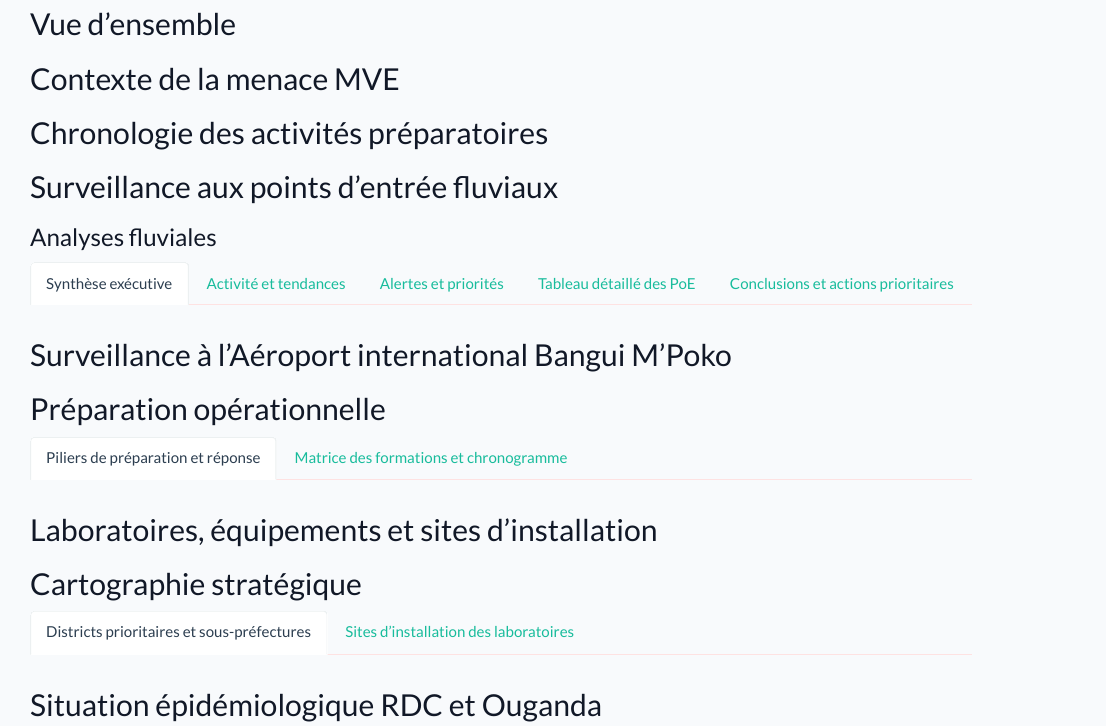
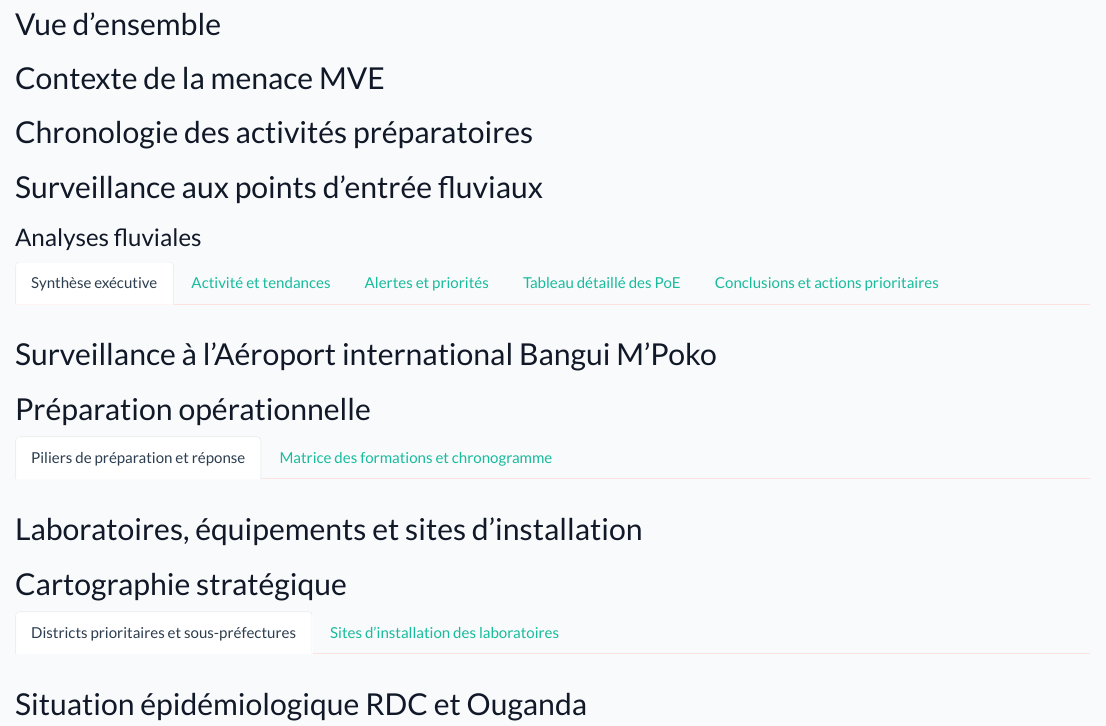
Before and after one commit to GIsaac24/Surveillance, an R Markdown document (CAR_Dashboard_Preparation_Menace_MVE/dashboard_static.Rmd): the page in a window 1100 px wide, from 930 px down before the commit and from 10 px down after it, so that both start at the same text. Rendered offline with R 4.5, knitr and Pandoc, with nearby package versions; the code chunks are not run, so their results and figures are left out; menus at the side of the page are left out.

Commit message:
Remove static dashboard side menu

```diff
--- a/CAR_Dashboard_Preparation_Menace_MVE/dashboard_static.Rmd
+++ b/CAR_Dashboard_Preparation_Menace_MVE/dashboard_static.Rmd
@@ -2,10 +2,7 @@
 pagetitle: "Dashboard MVE RCA"
 output:
   html_document:
-    toc: true
-    toc_float:
-      collapsed: false
-      smooth_scroll: true
+    toc: false
     theme: flatly
     self_contained: true
     css: www/custom.css
--- a/CAR_Dashboard_Preparation_Menace_MVE/www/custom.css
+++ b/CAR_Dashboard_Preparation_Menace_MVE/www/custom.css
@@ -407,88 +407,15 @@ html {
   font-weight: 700;
 }
 
-/* RMarkdown public export: professional left section navigator */
-.main-container {
-  max-width: none !important;
-}
-
-body .tocify {
-  position: fixed;
-  top: 92px;
-  left: 18px;
-  width: 285px;
-  max-height: calc(100vh - 116px);
-  overflow-y: auto;
-  border: 1px solid rgba(185, 28, 28, .16);
-  border-radius: 18px;
-  background: rgba(255, 255, 255, .96);
-  box-shadow: 0 18px 38px rgba(17, 24, 39, .12);
-  padding: 12px;
-}
-
-body .tocify::before {
-  content: "Navigation";
-  display: block;
-  padding: 8px 10px 12px 10px;
-  color: var(--mve-red-dark);
-  font-weight: 850;
-  text-transform: uppercase;
-  letter-spacing: .08em;
-  font-size: .78rem;
-}
-
-body .tocify ul,
-body .tocify li {
-  line-height: 1.25;
-}
-
-body .tocify .tocify-item a,
-body .tocify .tocify-header a,
-body .tocify a {
-  color: #374151;
-  border-radius: 12px;
-  padding: 8px 10px;
-  font-weight: 700;
-}
-
-body .tocify .tocify-item.active,
-body .tocify .tocify-header.active,
-body .tocify .active,
-body .tocify .active a {
-  background: linear-gradient(135deg, #7f1d1d, #dc2626) !important;
-  color: #ffffff !important;
-  box-shadow: 0 8px 18px rgba(185, 28, 28, .18);
-}
-
-body .tocify .tocify-subheader a {
-  font-weight: 600;
-  font-size: .9rem;
-  padding-left: 18px;
-}
-
-body .toc-content,
-body div.toc-content,
-body .main-container {
-  margin-left: 325px !important;
-  width: calc(100% - 350px) !important;
-}
-
 body h1.title {
   display: none;
 }
 
-@media (max-width: 1100px) {
-  body .tocify {
-    position: static;
-    width: auto;
-    max-height: 260px;
-    margin: 0 0 18px 0;
-  }
-
-  body .toc-content,
-  body div.toc-content,
-  body .main-container {
-    margin-left: auto !important;
-    width: auto !important;
-  }
+body .main-container,
+body div.main-container,
+body .container-fluid.main-container {
+  max-width: 100% !important;
+  width: 100% !important;
+  margin-left: auto !important;
+  margin-right: auto !important;
 }
```
